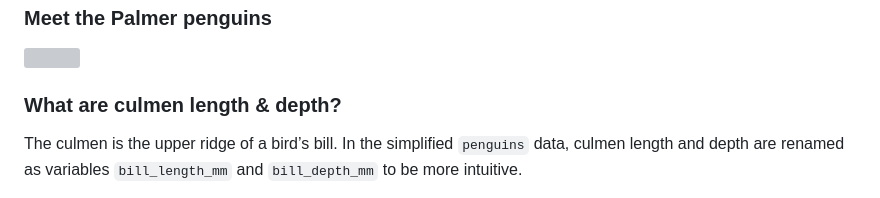
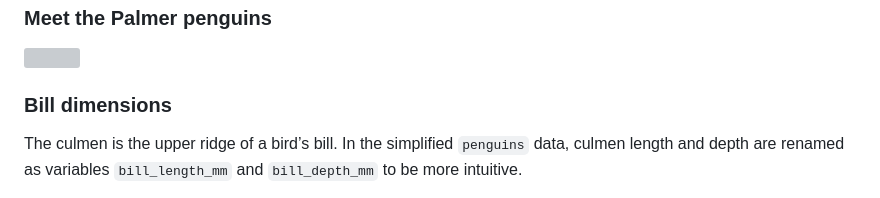
Before and after one commit to allisonhorst/palmerpenguins, a Markdown page: README.md, the part around the change. Rendered like a GitHub page; grey boxes are pictures that could not be loaded.

```diff
--- a/README.md
+++ b/README.md
@@ -144,7 +144,7 @@ in `vignette("art")`. If you use this artwork, please cite with:
 
 <img src="man/figures/lter_penguins.png" width="75%" style="display: block; margin: auto;" />
 
-### What are culmen length & depth?
+### Bill dimensions
 
 The culmen is the upper ridge of a bird’s bill. In the simplified
 `penguins` data, culmen length and depth are renamed as variables
```
Also changed, not shown: man/figures/README-flipper-bill-1.png, man/figures/README-flipper-hist-1.png, man/figures/README-mass-flipper-1.png, 4 other files.
